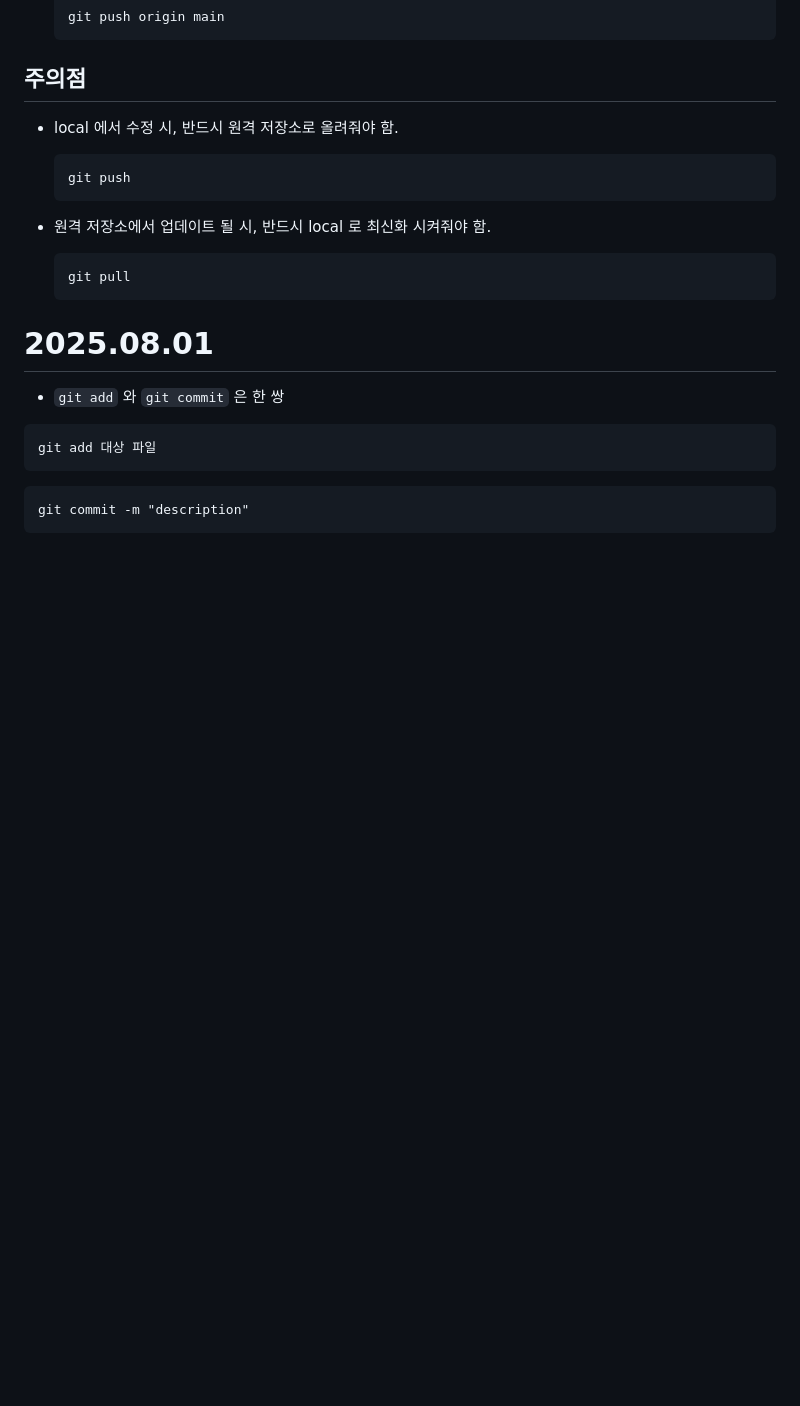
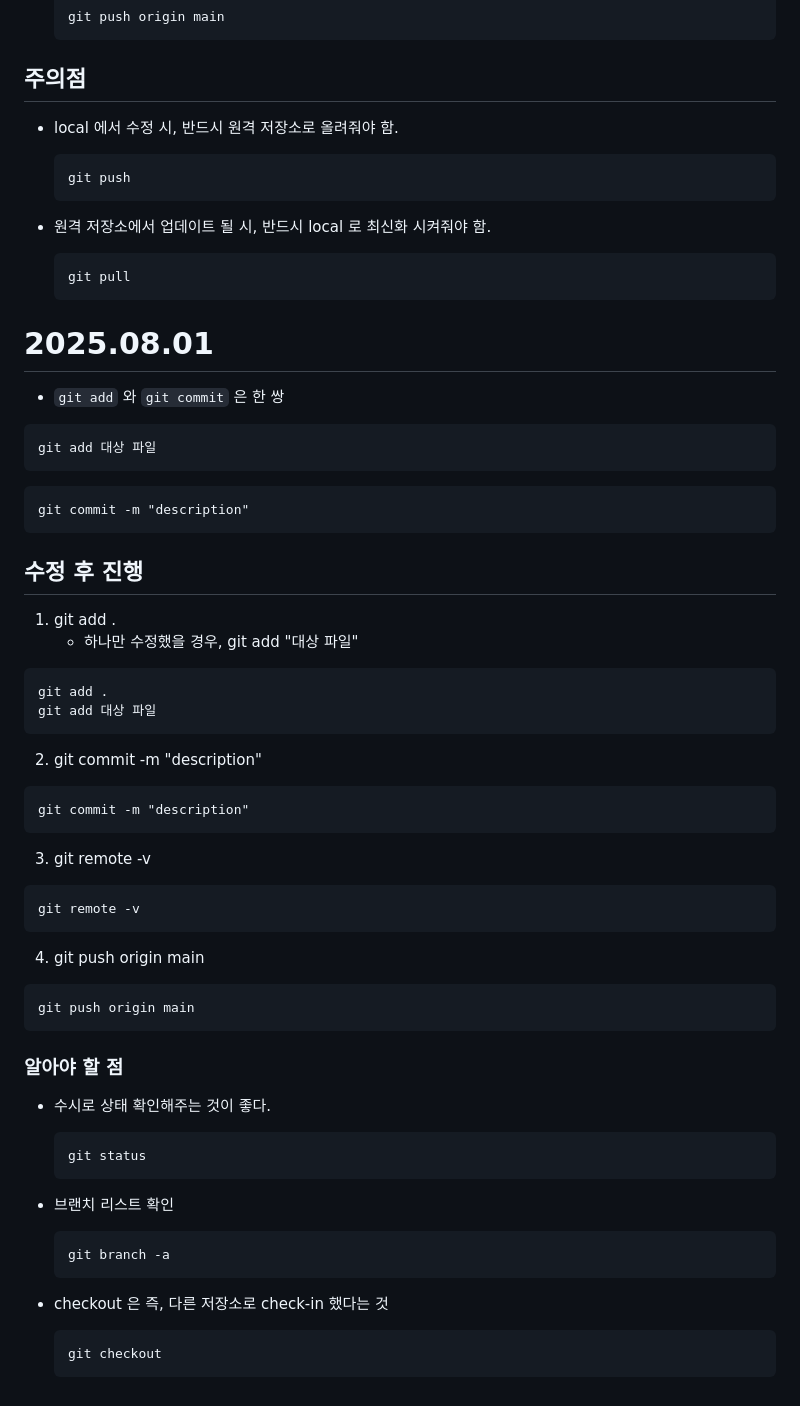
Before and after one commit to st20916/starbucks_test, a Markdown page: README.md, the part around the change. GitHub-like rendering; blank space fills up the shorter version.

Commit message:
fix : modify README.md

````diff
--- a/README.md
+++ b/README.md
@@ -144,6 +144,7 @@
 	```
 
 
+
 # 2025.08.01
 * `git add` 와 `git commit` 은 한 쌍
 
@@ -154,3 +155,43 @@ git add 대상 파일
 ```
 git commit -m "description"
 ```
+
+## 수정 후 진행
+1. git add .
+	* 하나만 수정했을 경우, git add "대상 파일"
+```
+git add .
+git add 대상 파일
+```
+
+2. git commit -m "description"
+```
+git commit -m "description"
+```
+
+3. git remote -v
+```
+git remote -v
+```
+
+4. git push origin main
+```
+git push origin main
+```
+
+
+### 알아야 할 점
+* 수시로 상태 확인해주는 것이 좋다.
+	```
+	git status
+	```
+
+* 브랜치 리스트 확인
+	```
+	git branch -a
+	```
+
+* checkout 은 즉, 다른 저장소로 check-in 했다는 것
+	```
+	git checkout
+	```
````
